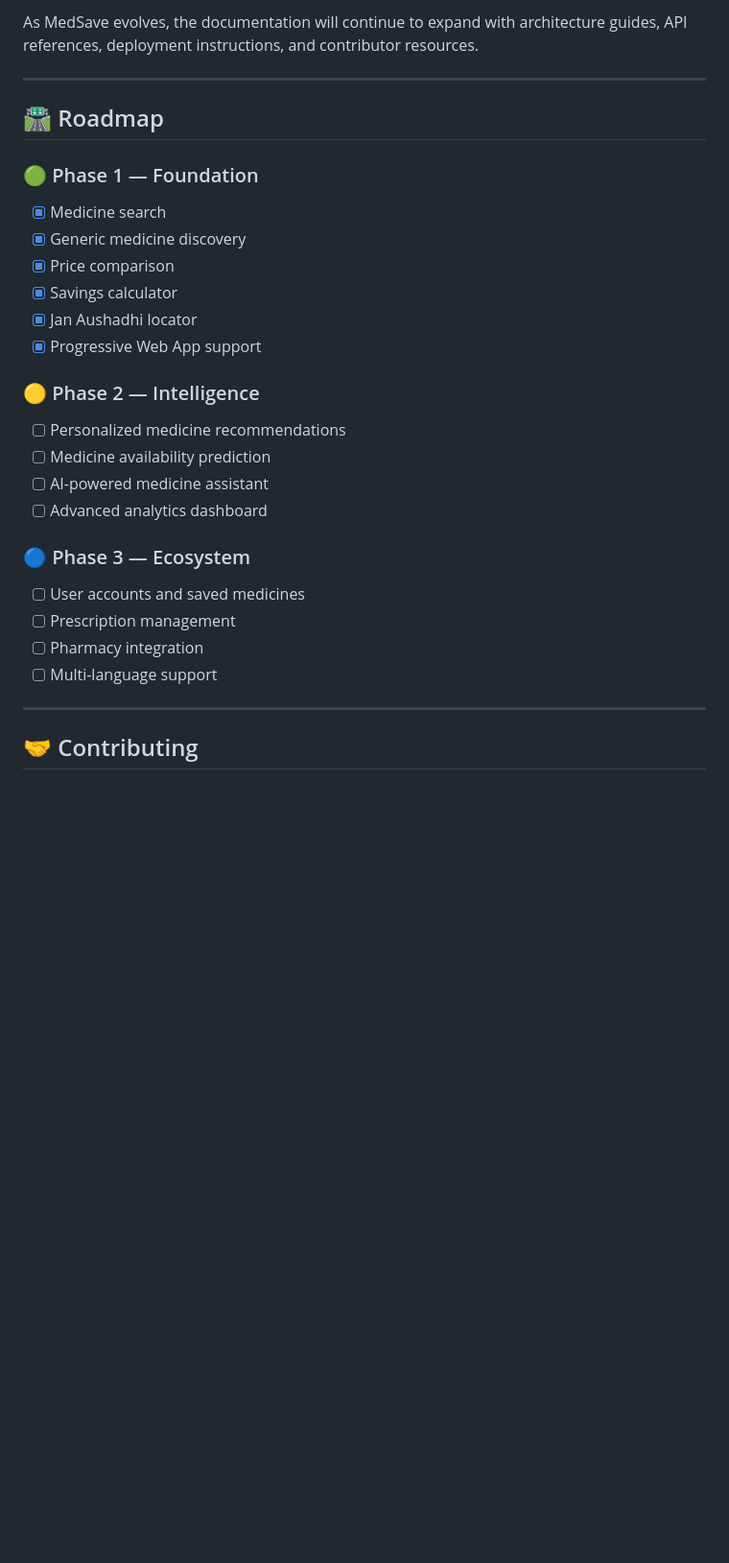
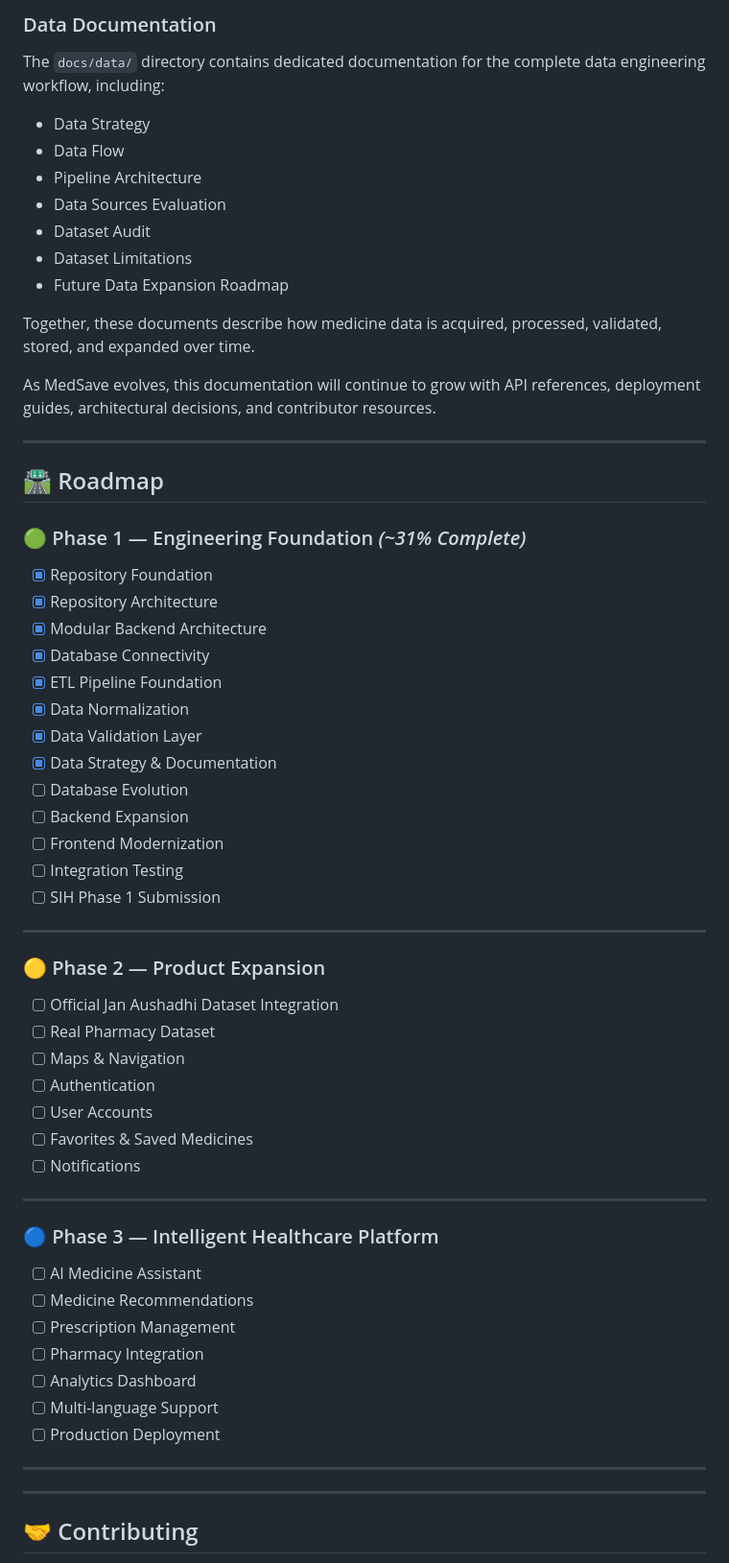
Before and after one commit to raghavendrashivam474/medsave, a Markdown page: README.md, the part around one of its changes. Shown at 96% size. Drawn GitHub-style; blank space fills up the shorter version.

```diff
--- a/README.md
+++ b/README.md
@@ -169,32 +268,65 @@ Additional project documentation is available in the `docs/` directory.
 
-As MedSave evolves, the documentation will continue to expand with architecture guides, API references, deployment instructions, and contributor resources.
+### Data Documentation
+
+The `docs/data/` directory contains dedicated documentation for the complete data engineering workflow, including:
+
+- Data Strategy
+- Data Flow
+- Pipeline Architecture
+- Data Sources Evaluation
+- Dataset Audit
+- Dataset Limitations
+- Future Data Expansion Roadmap
+
+Together, these documents describe how medicine data is acquired, processed, validated, stored, and expanded over time.
+
+As MedSave evolves, this documentation will continue to grow with API references, deployment guides, architectural decisions, and contributor resources.
 
 ---
 
 ## 🛣️ Roadmap
 
-### 🟢 Phase 1 — Foundation
+### 🟢 Phase 1 — Engineering Foundation *(~31% Complete)*
 
-- [x] Medicine search
-- [x] Generic medicine discovery
-- [x] Price comparison
-- [x] Savings calculator
-- [x] Jan Aushadhi locator
-- [x] Progressive Web App support
+- [x] Repository Foundation
+- [x] Repository Architecture
+- [x] Modular Backend Architecture
+- [x] Database Connectivity
+- [x] ETL Pipeline Foundation
+- [x] Data Normalization
+- [x] Data Validation Layer
+- [x] Data Strategy & Documentation
+- [ ] Database Evolution
+- [ ] Backend Expansion
+- [ ] Frontend Modernization
+- [ ] Integration Testing
+- [ ] SIH Phase 1 Submission
 
-### 🟡 Phase 2 — Intelligence
+---
 
-- [ ] Personalized medicine recommendations
-- [ ] Medicine availability prediction
-- [ ] AI-powered medicine assistant
-- [ ] Advanced analytics dashboard
+### 🟡 Phase 2 — Product Expansion
 
-### 🔵 Phase 3 — Ecosystem
+- [ ] Official Jan Aushadhi Dataset Integration
+- [ ] Real Pharmacy Dataset
+- [ ] Maps & Navigation
+- [ ] Authentication
+- [ ] User Accounts
+- [ ] Favorites & Saved Medicines
+- [ ] Notifications
 
-- [ ] User accounts and saved medicines
-- [ ] Prescription management
-- [ ] Pharmacy integration
-- [ ] Multi-language support
+---
+
+### 🔵 Phase 3 — Intelligent Healthcare Platform
+
+- [ ] AI Medicine Assistant
+- [ ] Medicine Recommendations
+- [ ] Prescription Management
+- [ ] Pharmacy Integration
+- [ ] Analytics Dashboard
+- [ ] Multi-language Support
+- [ ] Production Deployment
+
+---
 
 ---
 
```
Also changed, not shown: other parts of README.md (+130 -35 lines), pipeline/README.md (+20 -14 lines).
